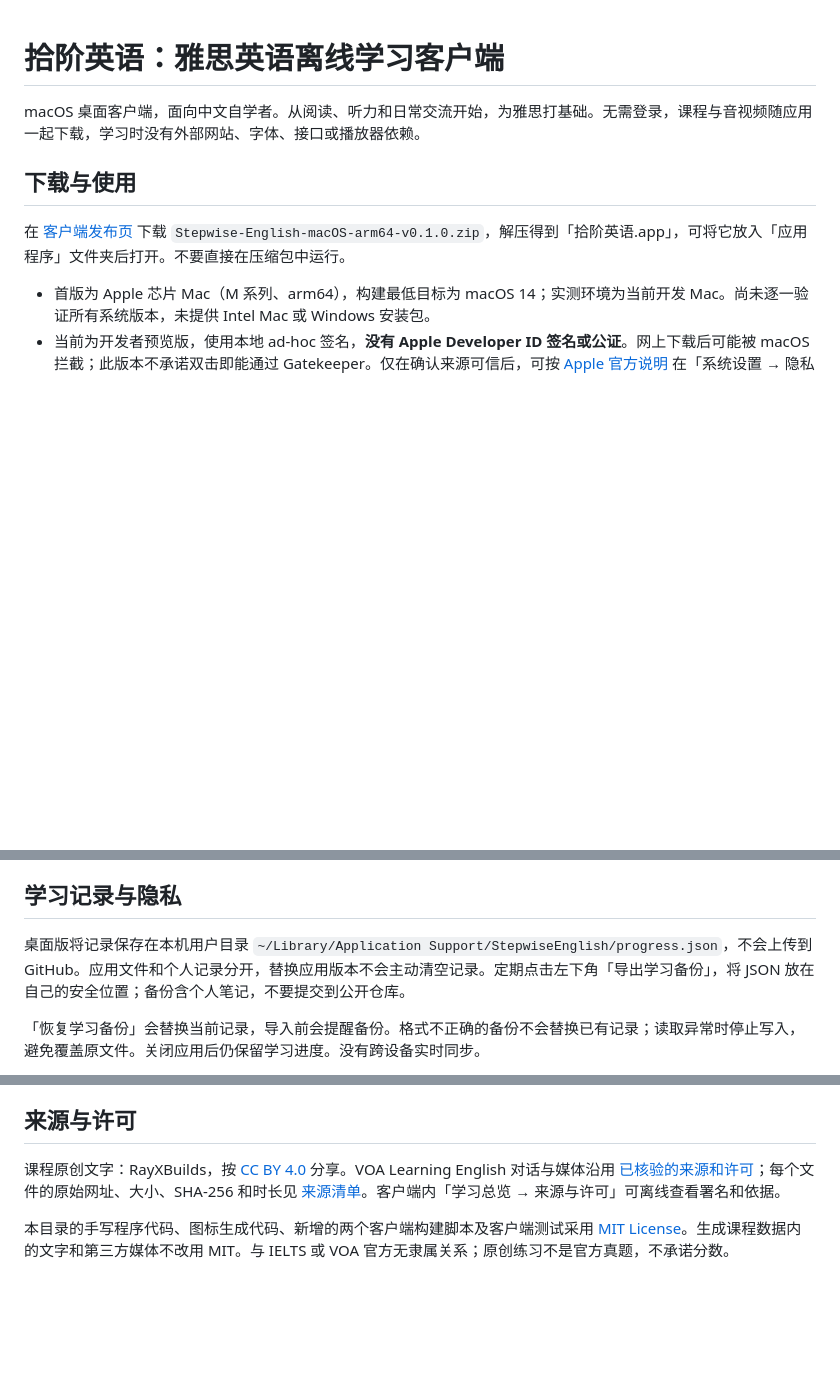
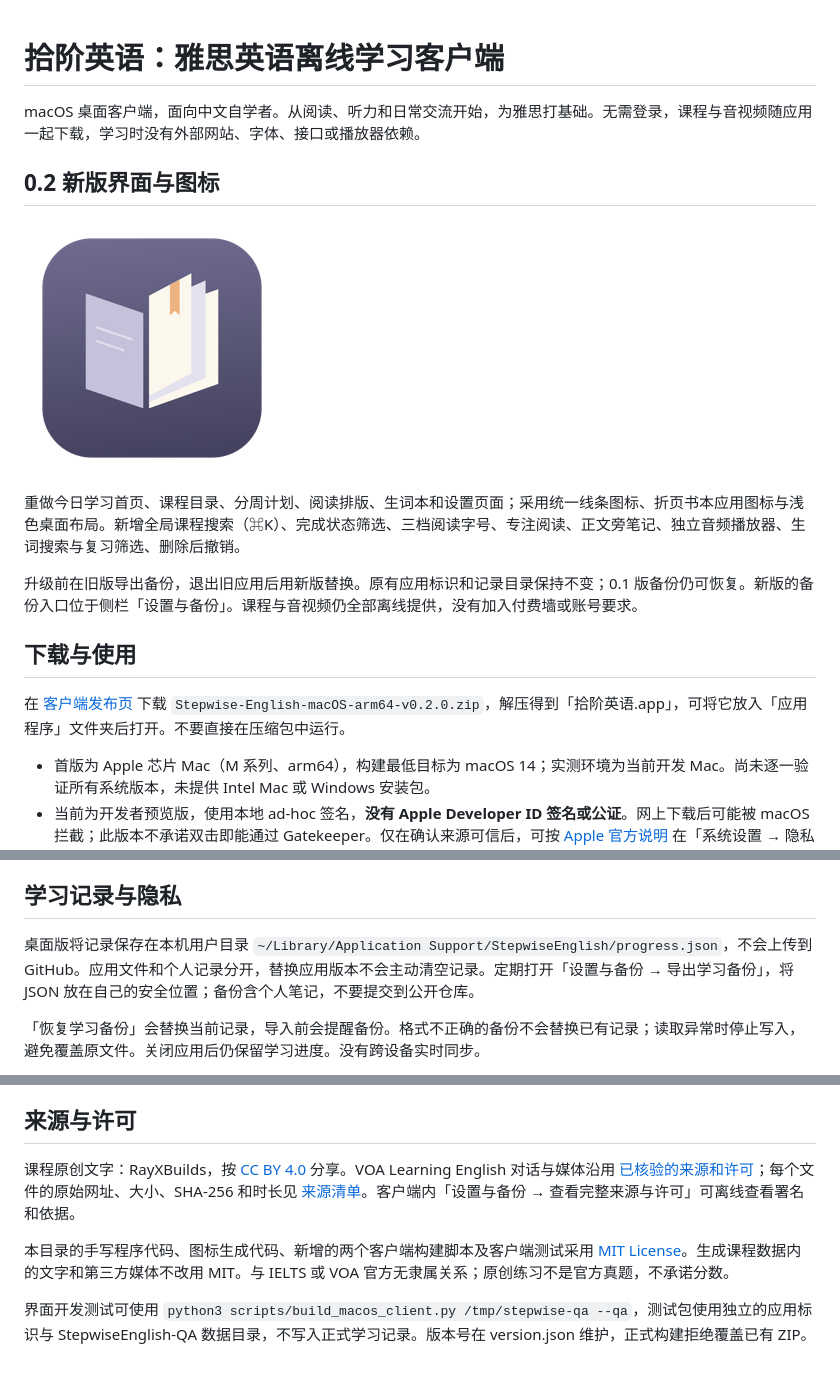
Before and after one commit to RayXBuilds/ielts-english-roadmap, a Markdown page: client/README.md, 3 parts joined by grey strips. Rendered like a GitHub page; pictures changed too: client/assets/app-icon.png (added); blank space fills up the shorter version.

Commit message:
feat: redesign offline client UI and app icon for v0.2.0

```diff
--- a/client/README.md
+++ b/client/README.md
@@ -2,9 +2,17 @@
 
 macOS 桌面客户端，面向中文自学者。从阅读、听力和日常交流开始，为雅思打基础。无需登录，课程与音视频随应用一起下载，学习时没有外部网站、字体、接口或播放器依赖。
 
+## 0.2 新版界面与图标
+
+![拾阶英语新版图标](assets/app-icon.png)
+
+重做今日学习首页、课程目录、分周计划、阅读排版、生词本和设置页面；采用统一线条图标、折页书本应用图标与浅色桌面布局。新增全局课程搜索（⌘K）、完成状态筛选、三档阅读字号、专注阅读、正文旁笔记、独立音频播放器、生词搜索与复习筛选、删除后撤销。
+
+升级前在旧版导出备份，退出旧应用后用新版替换。原有应用标识和记录目录保持不变；0.1 版备份仍可恢复。新版的备份入口位于侧栏「设置与备份」。课程与音视频仍全部离线提供，没有加入付费墙或账号要求。
+
 ## 下载与使用
 
-在 [客户端发布页](https://github.com/RayXBuilds/ielts-english-roadmap/releases/tag/client-v0.1.0) 下载 `Stepwise-English-macOS-arm64-v0.1.0.zip`，解压得到「拾阶英语.app」，可将它放入「应用程序」文件夹后打开。不要直接在压缩包中运行。
+在 [客户端发布页](https://github.com/RayXBuilds/ielts-english-roadmap/releases/tag/client-v0.2.0) 下载 `Stepwise-English-macOS-arm64-v0.2.0.zip`，解压得到「拾阶英语.app」，可将它放入「应用程序」文件夹后打开。不要直接在压缩包中运行。
 
 - 首版为 Apple 芯片 Mac（M 系列、arm64），构建最低目标为 macOS 14；实测环境为当前开发 Mac。尚未逐一验证所有系统版本，未提供 Intel Mac 或 Windows 安装包。
 - 当前为开发者预览版，使用本地 ad-hoc 签名，**没有 Apple Developer ID 签名或公证**。网上下载后可能被 macOS 拦截；此版本不承诺双击即能通过 Gatekeeper。仅在确认来源可信后，可按 [Apple 官方说明](https://support.apple.com/zh-cn/102445) 在「系统设置 → 隐私与安全性」中为此应用选择「仍要打开」。不要关闭系统全局安全保护。熟悉开发的使用者也可审阅源码后自行构建。
@@ -29,7 +37,7 @@ macOS 桌面客户端，面向中文自学者。从阅读、听力和日常交
 
 ## 学习记录与隐私
 
-桌面版将记录保存在本机用户目录 `~/Library/Application Support/StepwiseEnglish/progress.json`，不会上传到 GitHub。应用文件和个人记录分开，替换应用版本不会主动清空记录。定期点击左下角「导出学习备份」，将 JSON 放在自己的安全位置；备份含个人笔记，不要提交到公开仓库。
+桌面版将记录保存在本机用户目录 `~/Library/Application Support/StepwiseEnglish/progress.json`，不会上传到 GitHub。应用文件和个人记录分开，替换应用版本不会主动清空记录。定期打开「设置与备份 → 导出学习备份」，将 JSON 放在自己的安全位置；备份含个人笔记，不要提交到公开仓库。
 
 「恢复学习备份」会替换当前记录，导入前会提醒备份。格式不正确的备份不会替换已有记录；读取异常时停止写入，避免覆盖原文件。关闭应用后仍保留学习进度。没有跨设备实时同步。
 
@@ -51,6 +59,8 @@ codesign --verify --deep --strict /tmp/stepwise-client/拾阶英语.app
 
 ## 来源与许可
 
-课程原创文字：RayXBuilds，按 [CC BY 4.0](../LICENSE.md) 分享。VOA Learning English 对话与媒体沿用 [已核验的来源和许可](../assets/voa/README.md)；每个文件的原始网址、大小、SHA-256 和时长见 [来源清单](../assets/voa/manifest.json)。客户端内「学习总览 → 来源与许可」可离线查看署名和依据。
+课程原创文字：RayXBuilds，按 [CC BY 4.0](../LICENSE.md) 分享。VOA Learning English 对话与媒体沿用 [已核验的来源和许可](../assets/voa/README.md)；每个文件的原始网址、大小、SHA-256 和时长见 [来源清单](../assets/voa/manifest.json)。客户端内「设置与备份 → 查看完整来源与许可」可离线查看署名和依据。
 
 本目录的手写程序代码、图标生成代码、新增的两个客户端构建脚本及客户端测试采用 [MIT License](LICENSE)。生成课程数据内的文字和第三方媒体不改用 MIT。与 IELTS 或 VOA 官方无隶属关系；原创练习不是官方真题，不承诺分数。
+
+界面开发测试可使用 `python3 scripts/build_macos_client.py /tmp/stepwise-qa --qa`，测试包使用独立的应用标识与 StepwiseEnglish-QA 数据目录，不写入正式学习记录。版本号在 version.json 维护，正式构建拒绝覆盖已有 ZIP。
```
Also changed, not shown: CHANGELOG.md (+7 -0 lines), README.md (+2 -2 lines), docs/maintenance/2026-11-02-client.md (added, +11 -0 lines), 11 other files.
